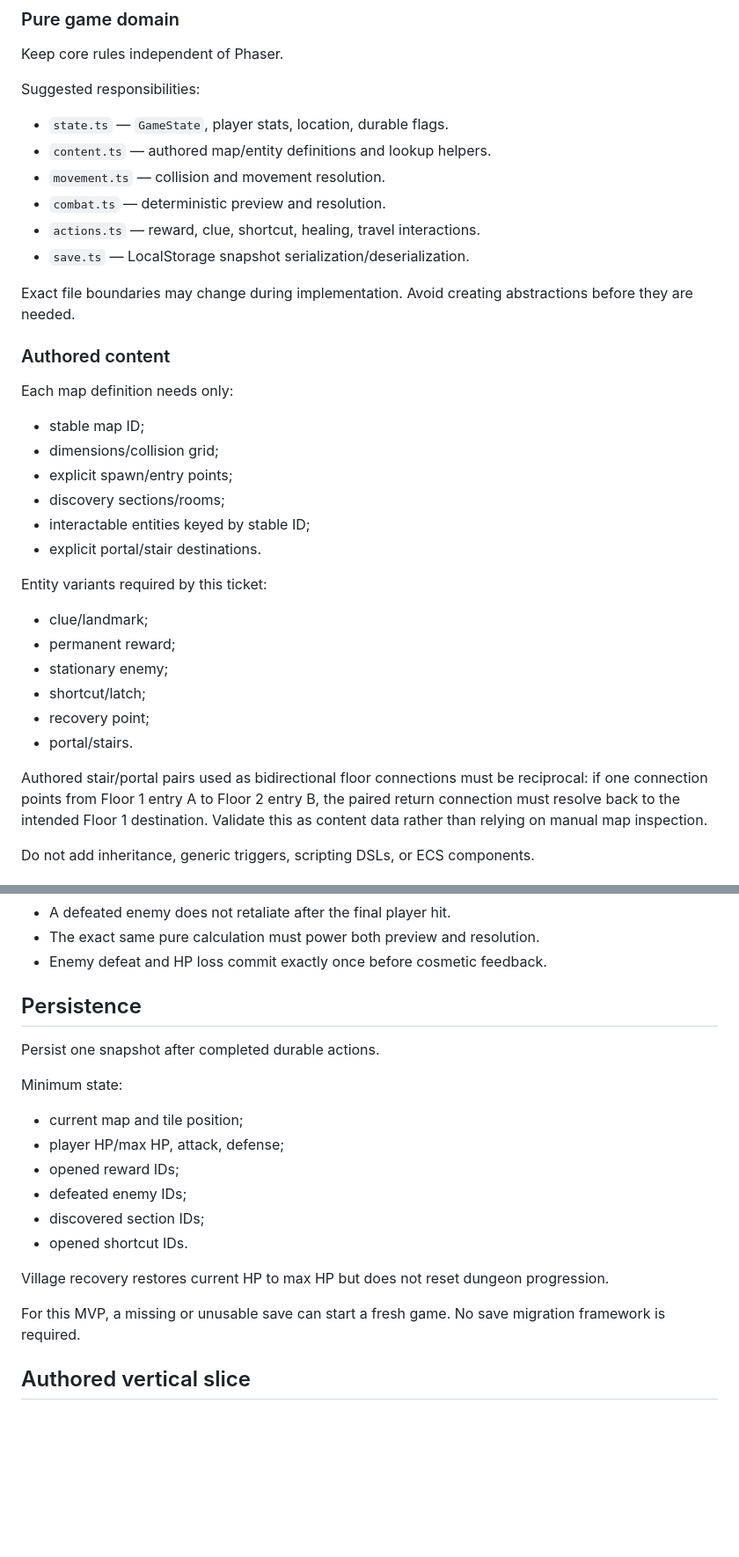
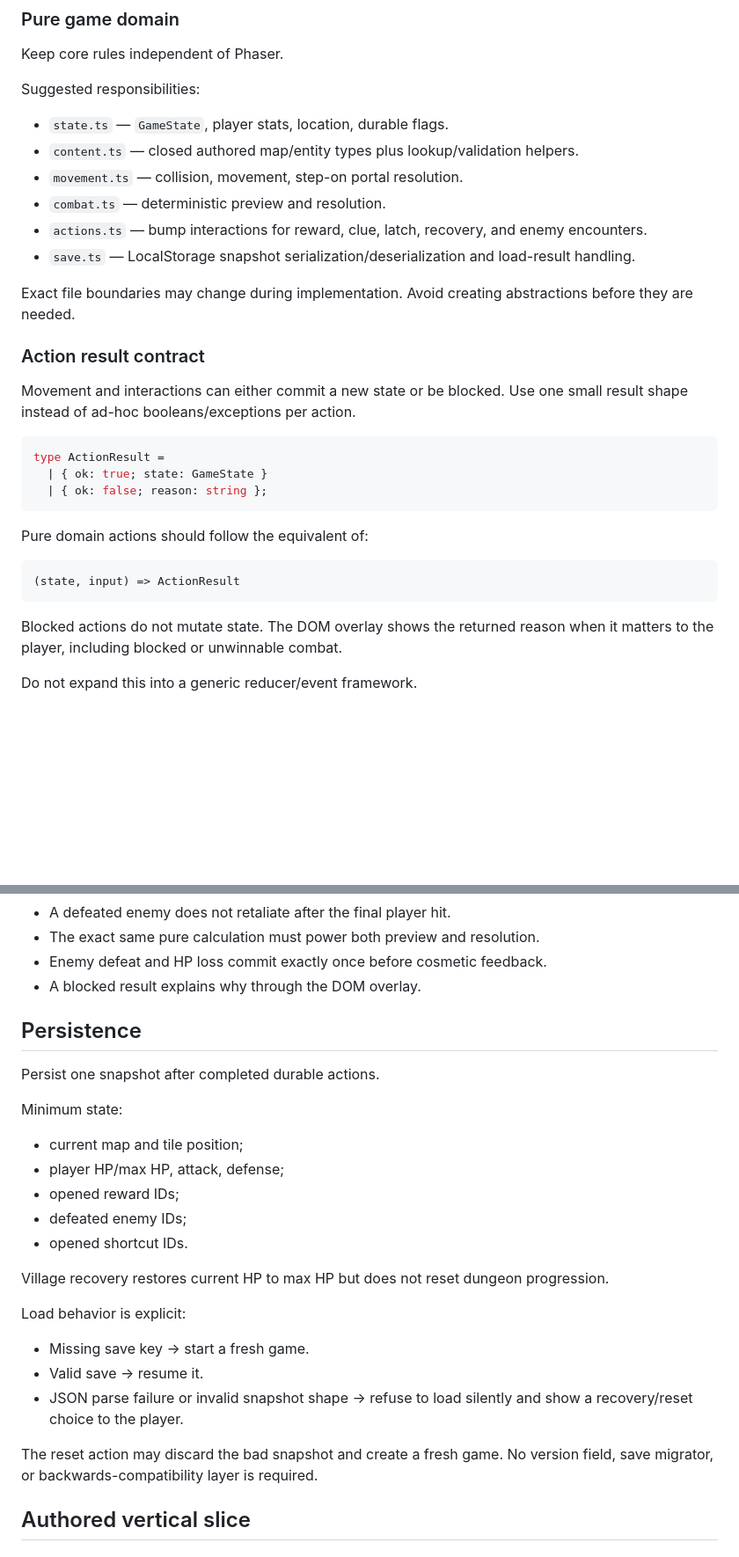
Before and after one commit to cwchanap/Eridanus, a Markdown page: docs/specs/2026-09-14-hpa-237-cross-floor-slice-design.md, 2 parts joined by grey strips. Shown at 88% size. Drawn GitHub-style; blank space fills up the shorter version.

````diff
--- a/docs/specs/2026-09-14-hpa-237-cross-floor-slice-design.md
+++ b/docs/specs/2026-09-14-hpa-237-cross-floor-slice-design.md
@@ -100,35 +98,31 @@ Keep core rules independent of Phaser.
 Suggested responsibilities:
 
 - `state.ts` — `GameState`, player stats, location, durable flags.
-- `content.ts` — authored map/entity definitions and lookup helpers.
-- `movement.ts` — collision and movement resolution.
+- `content.ts` — closed authored map/entity types plus lookup/validation helpers.
+- `movement.ts` — collision, movement, step-on portal resolution.
 - `combat.ts` — deterministic preview and resolution.
-- `actions.ts` — reward, clue, shortcut, healing, travel interactions.
-- `save.ts` — LocalStorage snapshot serialization/deserialization.
+- `actions.ts` — bump interactions for reward, clue, latch, recovery, and enemy encounters.
+- `save.ts` — LocalStorage snapshot serialization/deserialization and load-result handling.
 
 Exact file boundaries may change during implementation. Avoid creating abstractions before they are needed.
 
-### Authored content
+### Action result contract
 
-Each map definition needs only:
+Movement and interactions can either commit a new state or be blocked. Use one small result shape instead of ad-hoc booleans/exceptions per action.
 
-- stable map ID;
-- dimensions/collision grid;
-- explicit spawn/entry points;
-- discovery sections/rooms;
-- interactable entities keyed by stable ID;
-- explicit portal/stair destinations.
+```ts
+type ActionResult =
+  | { ok: true; state: GameState }
+  | { ok: false; reason: string };
+```
 
-Entity variants required by this ticket:
+Pure domain actions should follow the equivalent of:
 
-- clue/landmark;
-- permanent reward;
-- stationary enemy;
-- shortcut/latch;
-- recovery point;
-- portal/stairs.
+```ts
+(state, input) => ActionResult
+```
 
-Authored stair/portal pairs used as bidirectional floor connections must be reciprocal: if one connection points from Floor 1 entry A to Floor 2 entry B, the paired return connection must resolve back to the intended Floor 1 destination. Validate this as content data rather than relying on manual map inspection.
+Blocked actions do not mutate state. The DOM overlay shows the returned reason when it matters to the player, including blocked or unwinnable combat.
 
-Do not add inheritance, generic triggers, scripting DSLs, or ECS components.
+Do not expand this into a generic reducer/event framework.
 
@@ -167,6 +301,7 @@ Rules:
 - A defeated enemy does not retaliate after the final player hit.
 - The exact same pure calculation must power both preview and resolution.
 - Enemy defeat and HP loss commit exactly once before cosmetic feedback.
+- A blocked result explains why through the DOM overlay.
 
 ## Persistence
 
@@ -178,12 +313,17 @@ Minimum state:
 - player HP/max HP, attack, defense;
 - opened reward IDs;
 - defeated enemy IDs;
-- discovered section IDs;
 - opened shortcut IDs.
 
 Village recovery restores current HP to max HP but does not reset dungeon progression.
 
-For this MVP, a missing or unusable save can start a fresh game. No save migration framework is required.
+Load behavior is explicit:
+
+- Missing save key → start a fresh game.
+- Valid save → resume it.
+- JSON parse failure or invalid snapshot shape → refuse to load silently and show a recovery/reset choice to the player.
+
+The reset action may discard the bad snapshot and create a fresh game. No version field, save migrator, or backwards-compatibility layer is required.
 
 ## Authored vertical slice
 
````
Also changed, not shown: other parts of docs/specs/2026-09-14-hpa-237-cross-floor-slice-design.md (+170 -38 lines).
